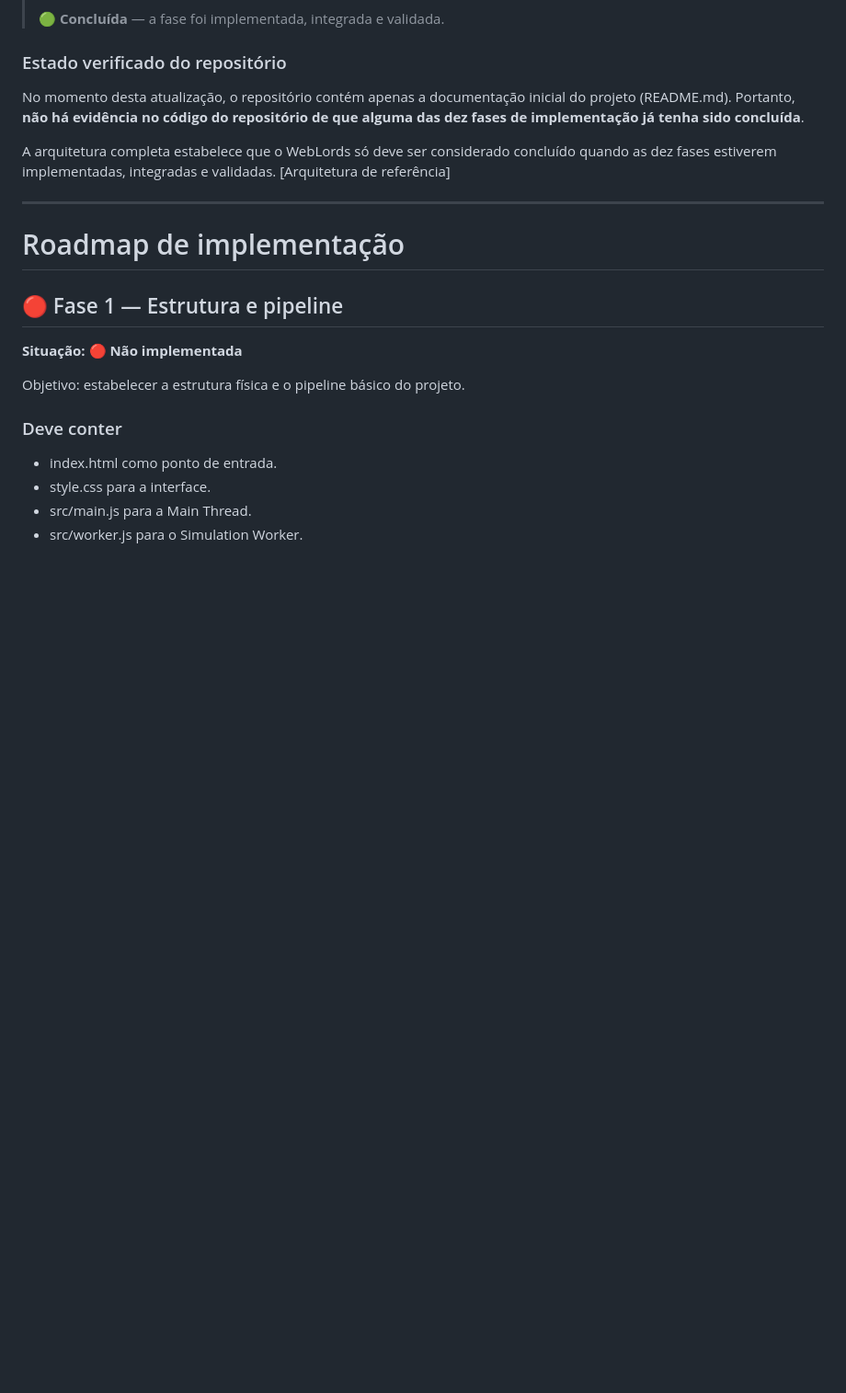
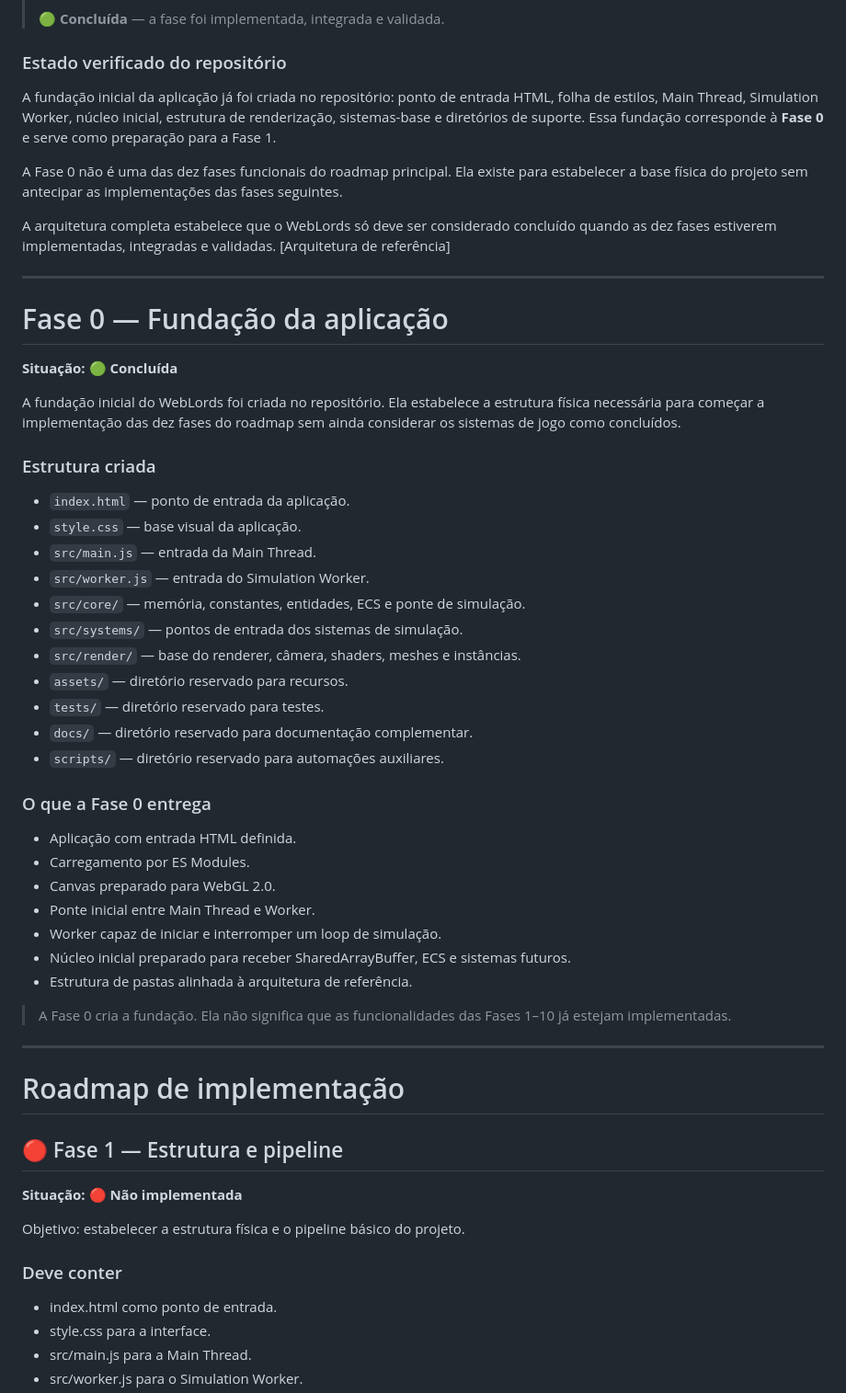
Before and after one commit to korczaktechnology-tech/KZ-Victorian, a Markdown page: README.md, the part around one of its changes. Shown at 92% size. Drawn GitHub-style; blank space fills up the shorter version.

Commit message:
docs: registrar fundação da aplicação e início da Fase 1

```diff
--- a/README.md
+++ b/README.md
@@ -16,9 +16,43 @@ O WebLords é uma aplicação web de simulação e estratégia em tempo real, pl
 
 ### Estado verificado do repositório
 
-No momento desta atualização, o repositório contém apenas a documentação inicial do projeto (README.md). Portanto, **não há evidência no código do repositório de que alguma das dez fases de implementação já tenha sido concluída**.
+A fundação inicial da aplicação já foi criada no repositório: ponto de entrada HTML, folha de estilos, Main Thread, Simulation Worker, núcleo inicial, estrutura de renderização, sistemas-base e diretórios de suporte. Essa fundação corresponde à **Fase 0** e serve como preparação para a Fase 1.
+
+A Fase 0 não é uma das dez fases funcionais do roadmap principal. Ela existe para estabelecer a base física do projeto sem antecipar as implementações das fases seguintes.
 
 A arquitetura completa estabelece que o WebLords só deve ser considerado concluído quando as dez fases estiverem implementadas, integradas e validadas. [Arquitetura de referência]
+
+---
+
+# Fase 0 — Fundação da aplicação
+
+**Situação: 🟢 Concluída**
+
+A fundação inicial do WebLords foi criada no repositório. Ela estabelece a estrutura física necessária para começar a implementação das dez fases do roadmap sem ainda considerar os sistemas de jogo como concluídos.
+
+### Estrutura criada
+- `index.html` — ponto de entrada da aplicação.
+- `style.css` — base visual da aplicação.
+- `src/main.js` — entrada da Main Thread.
+- `src/worker.js` — entrada do Simulation Worker.
+- `src/core/` — memória, constantes, entidades, ECS e ponte de simulação.
+- `src/systems/` — pontos de entrada dos sistemas de simulação.
+- `src/render/` — base do renderer, câmera, shaders, meshes e instâncias.
+- `assets/` — diretório reservado para recursos.
+- `tests/` — diretório reservado para testes.
+- `docs/` — diretório reservado para documentação complementar.
+- `scripts/` — diretório reservado para automações auxiliares.
+
+### O que a Fase 0 entrega
+- Aplicação com entrada HTML definida.
+- Carregamento por ES Modules.
+- Canvas preparado para WebGL 2.0.
+- Ponte inicial entre Main Thread e Worker.
+- Worker capaz de iniciar e interromper um loop de simulação.
+- Núcleo inicial preparado para receber SharedArrayBuffer, ECS e sistemas futuros.
+- Estrutura de pastas alinhada à arquitetura de referência.
+
+> A Fase 0 cria a fundação. Ela não significa que as funcionalidades das Fases 1–10 já estejam implementadas.
 
 ---
 
```
Also changed, not shown: other parts of README.md (+4 -3 lines).
